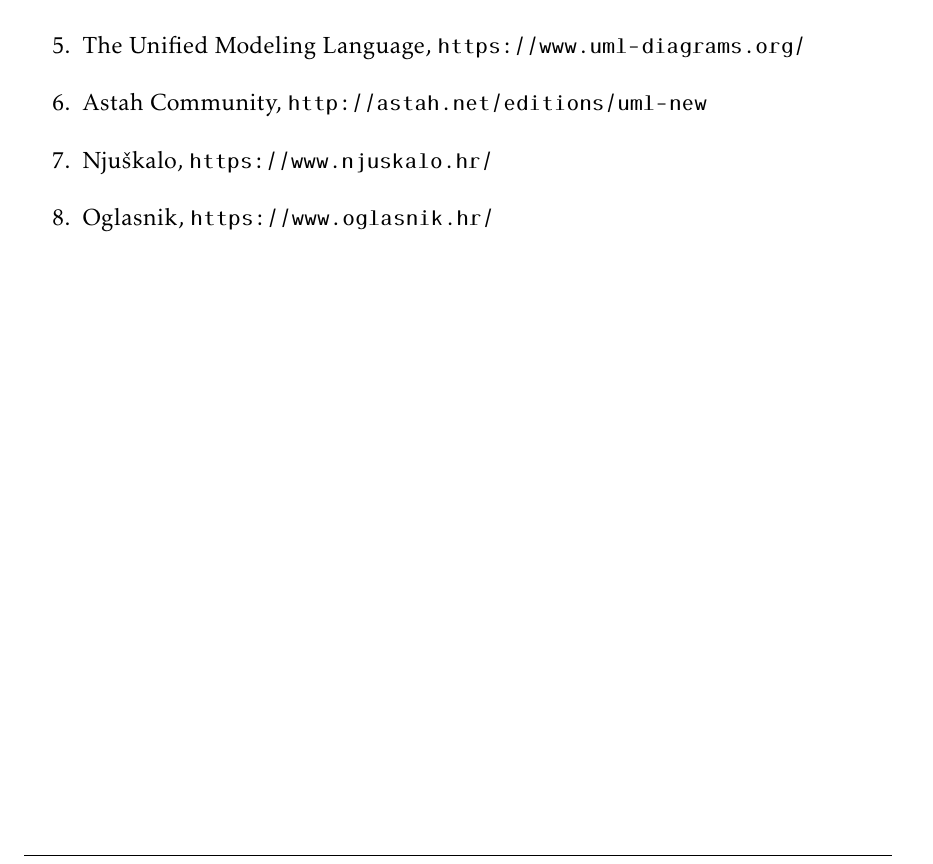
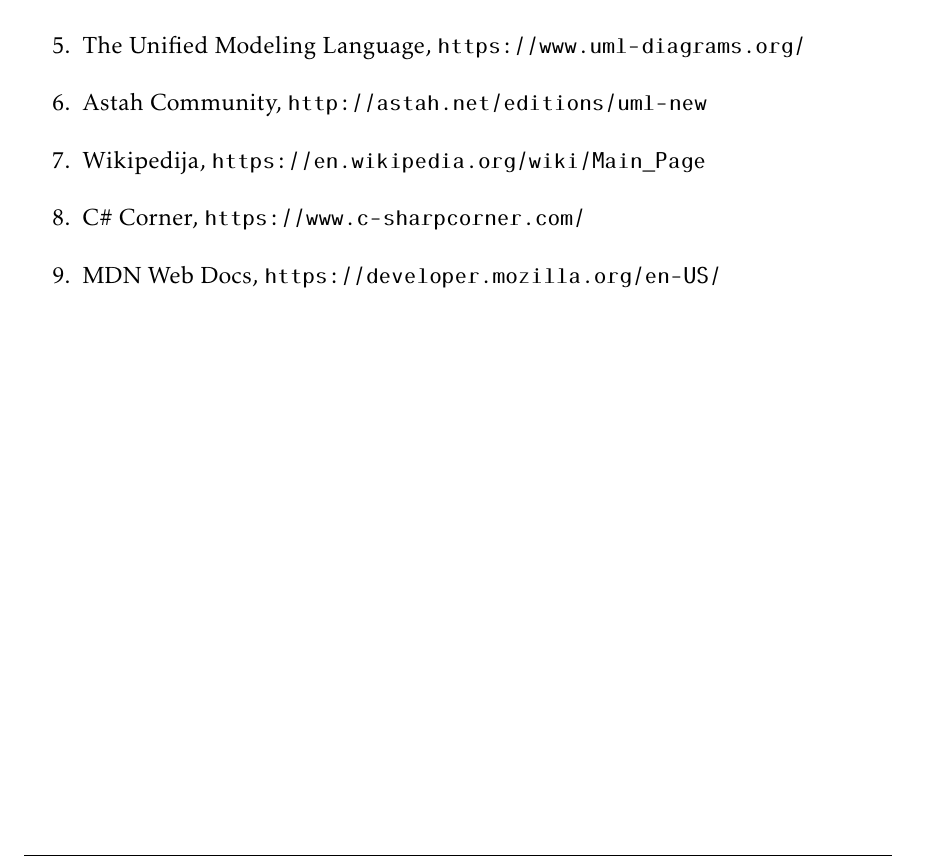
Before and after one commit to jsrzic/MyVinylCollection, a LaTeX document (PROGI_ProjektnaDokumentacija.tex, which reads Literatura.tex): part of page 38 of 44, cut so that both start at the same text. Compiled offline with pdfLaTeX.

Commit message:
Dodane literature

```diff
--- a/Literatura.tex
+++ b/Literatura.tex
@@ -21,7 +21,15 @@
 
 			\item  Astah Community, \url{http://astah.net/editions/uml-new}
 
-			\item Njuškalo, \url{https://www.njuskalo.hr/}
+%			\item Njuškalo, \url{https://www.njuskalo.hr/}
+%
+%			\item Oglasnik, \url{https://www.oglasnik.hr/}
+%
+%			\item Draw.io, \url{https://app.diagrams.net/}
 
-			\item Oglasnik, \url{https://www.oglasnik.hr/}
+			\item Wikipedija, \url{https://en.wikipedia.org/wiki/Main_Page}
+
+			\item C\# Corner, \url{https://www.c-sharpcorner.com/}
+
+			\item MDN Web Docs, \url{https://developer.mozilla.org/en-US/}
 		\end{enumerate}
```
